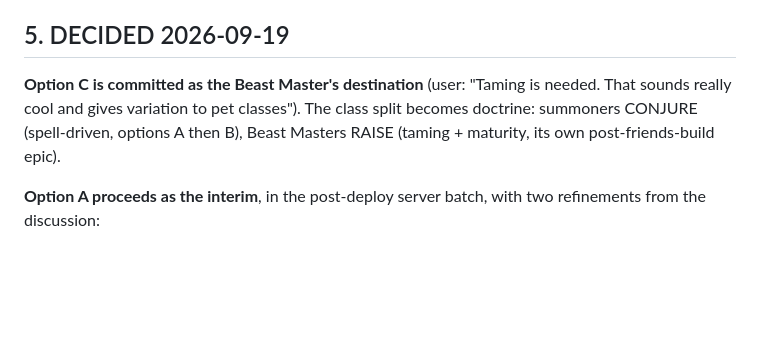
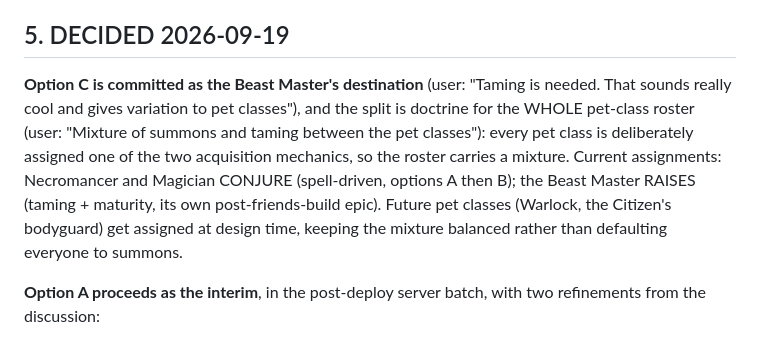
Before and after one commit to UsuallyBloated/Project_Dawn, a Markdown page: docs/design/pet_levels.md, the part around the change. GitHub-like rendering; blank space fills up the shorter version.

Commit message:
Pet doctrine widened: a mixture of summons and taming across the roster
Every pet class is deliberately assigned one of the two acquisition
mechanics. Necro/mage conjure, Beast Master tames; future pet classes
are assigned at design time to keep the mixture.

Co-Authored-By: Claude Fable 5 <noreply@anthropic.com>

```diff
--- a/docs/design/pet_levels.md
+++ b/docs/design/pet_levels.md
@@ -82,9 +82,14 @@ conjure, Beast Masters RAISE.
 ## 5. DECIDED 2026-09-19
 
 **Option C is committed as the Beast Master's destination** (user: "Taming is
-needed. That sounds really cool and gives variation to pet classes"). The class
-split becomes doctrine: summoners CONJURE (spell-driven, options A then B),
-Beast Masters RAISE (taming + maturity, its own post-friends-build epic).
+needed. That sounds really cool and gives variation to pet classes"), and the
+split is doctrine for the WHOLE pet-class roster (user: "Mixture of summons and
+taming between the pet classes"): every pet class is deliberately assigned one
+of the two acquisition mechanics, so the roster carries a mixture. Current
+assignments: Necromancer and Magician CONJURE (spell-driven, options A then B);
+the Beast Master RAISES (taming + maturity, its own post-friends-build epic).
+Future pet classes (Warlock, the Citizen's bodyguard) get assigned at design
+time, keeping the mixture balanced rather than defaulting everyone to summons.
 
 **Option A proceeds as the interim**, in the post-deploy server batch, with two
 refinements from the discussion:
```
